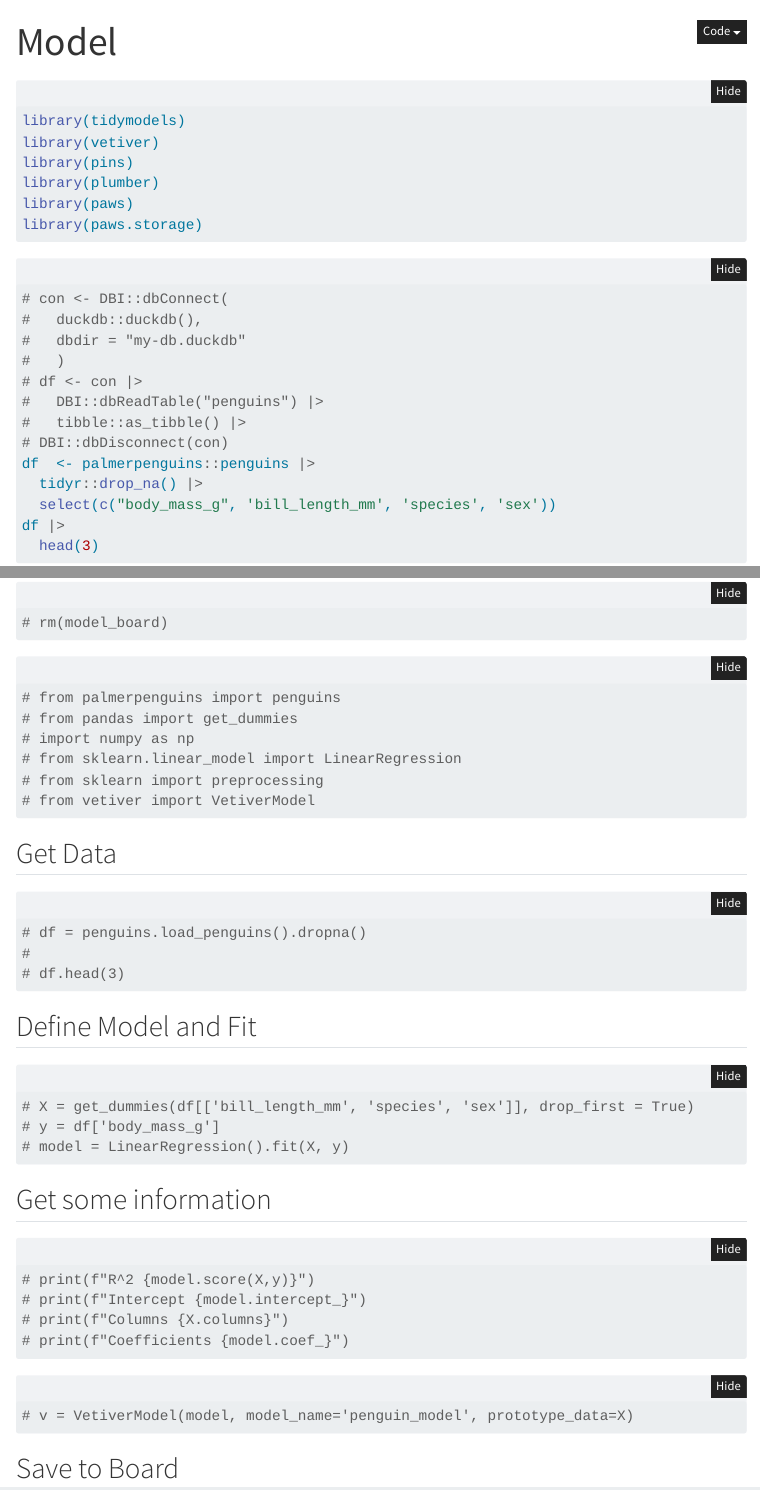
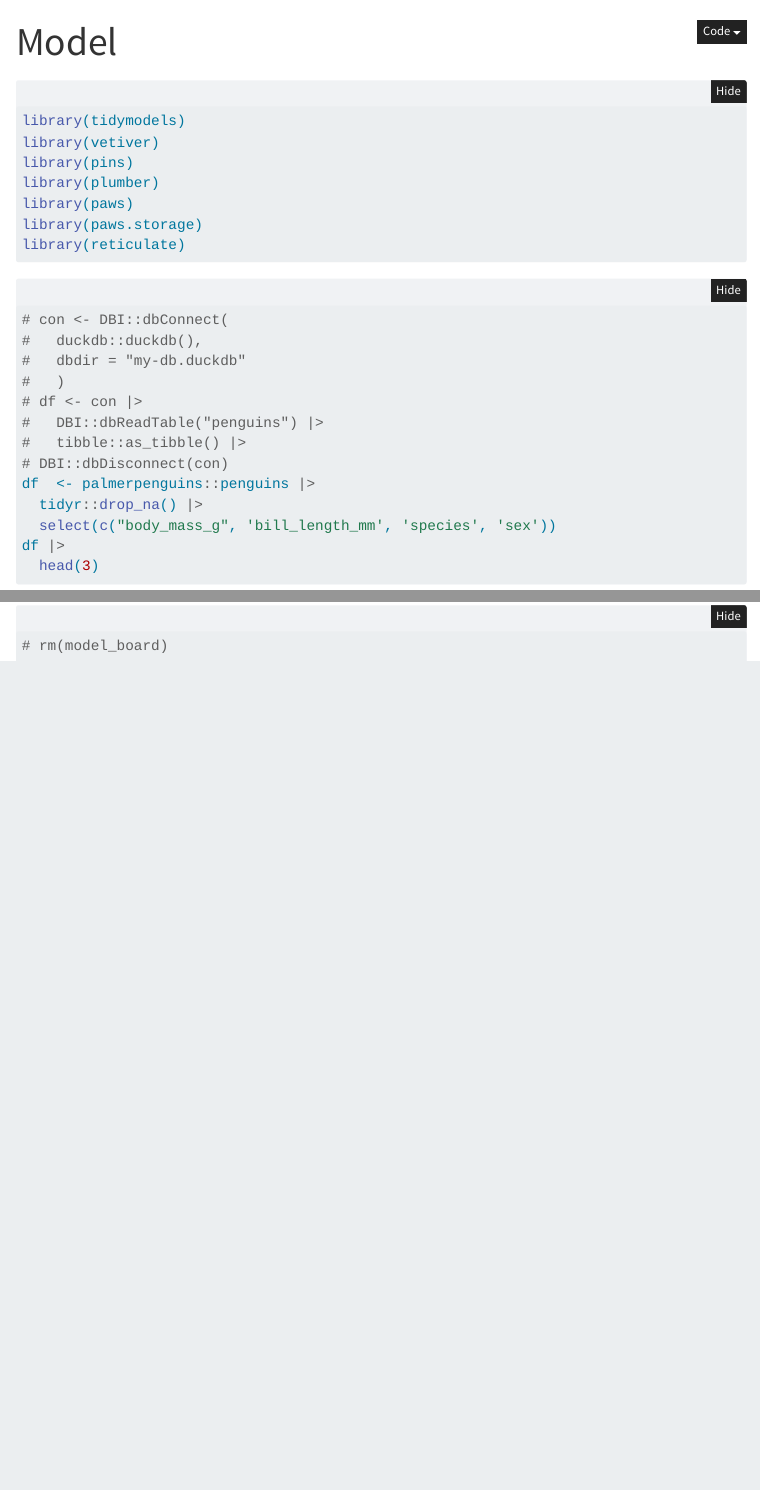
Before and after one commit to sorpet/do4ds, a Quarto document (model.qmd): the page in a window 1100 px wide, from its top, and a second part further down, joined at a grey line. Rendered offline with R 4.5, knitr and Pandoc in place of Quarto, with nearby package versions; folded parts are opened; some code elsewhere in the file could not run offline; menus at the side of the page are left out; common packages that the code uses without loading them are loaded.

Commit message:
removing python blocks due to error

````diff
--- a/model.qmd
+++ b/model.qmd
@@ -12,6 +12,7 @@ library(pins)
 library(plumber)
 library(paws)
 library(paws.storage)
+library(reticulate)
 ```
 
 ```{r}
@@ -92,45 +93,3 @@ model_board |> vetiver_pin_write(v)
 model_board |>  pin_versions("penguin_body_mass")
 # rm(model_board)
 ```
-
-
-```{python}
-# from palmerpenguins import penguins
-# from pandas import get_dummies
-# import numpy as np
-# from sklearn.linear_model import LinearRegression
-# from sklearn import preprocessing
-# from vetiver import VetiverModel
-```
-
-## Get Data
-
-```{python}
-# df = penguins.load_penguins().dropna()
-#
-# df.head(3)
-```
-
-## Define Model and Fit
-
-```{python}
-# X = get_dummies(df[['bill_length_mm', 'species', 'sex']], drop_first = True)
-# y = df['body_mass_g']
-# model = LinearRegression().fit(X, y)
-```
-
-## Get some information
-
-```{python}
-# print(f"R^2 {model.score(X,y)}")
-# print(f"Intercept {model.intercept_}")
-# print(f"Columns {X.columns}")
-# print(f"Coefficients {model.coef_}")
-```
-
-```{python}
-# v = VetiverModel(model, model_name='penguin_model', prototype_data=X)
-
-```
-
-## Save to Board
````
